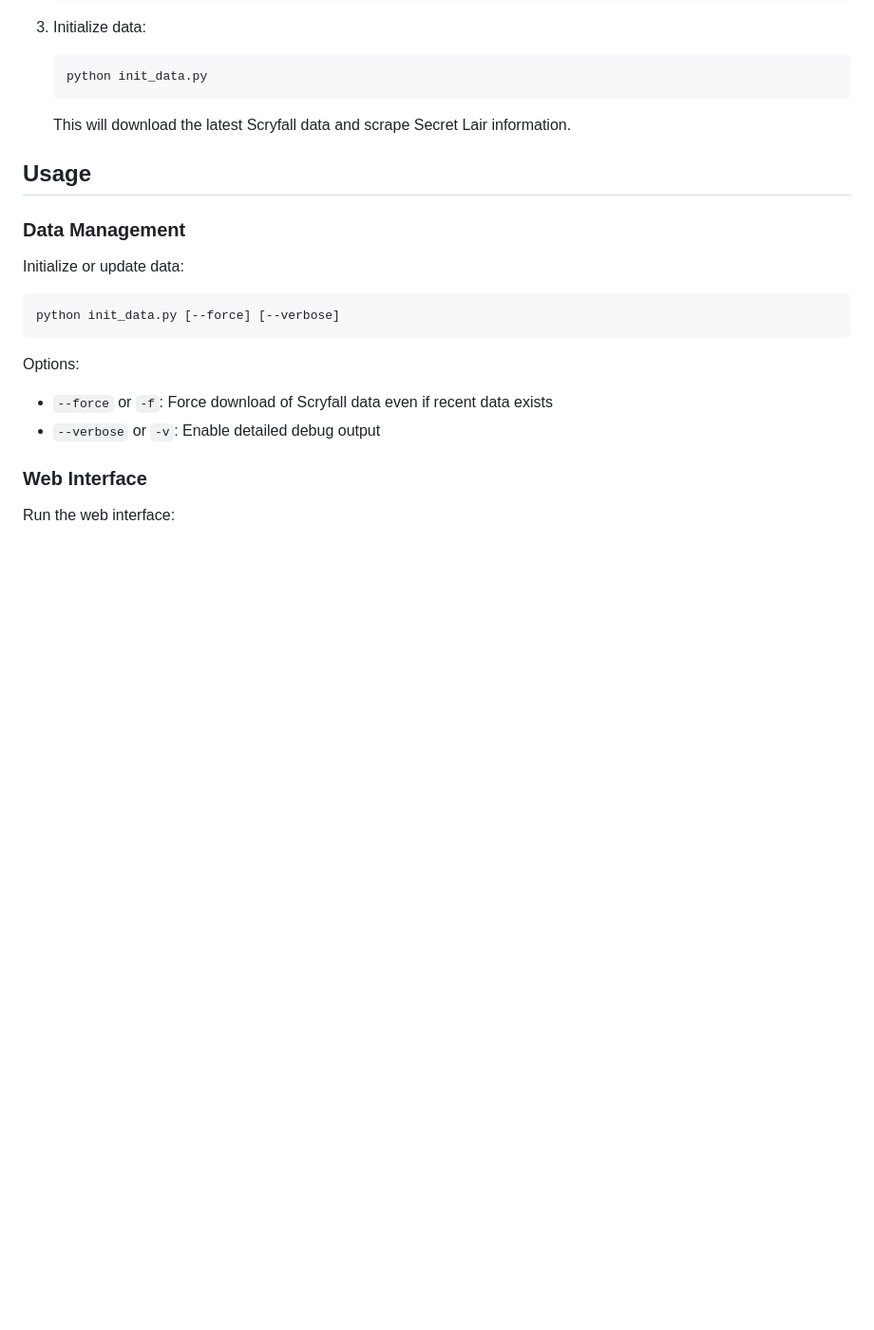
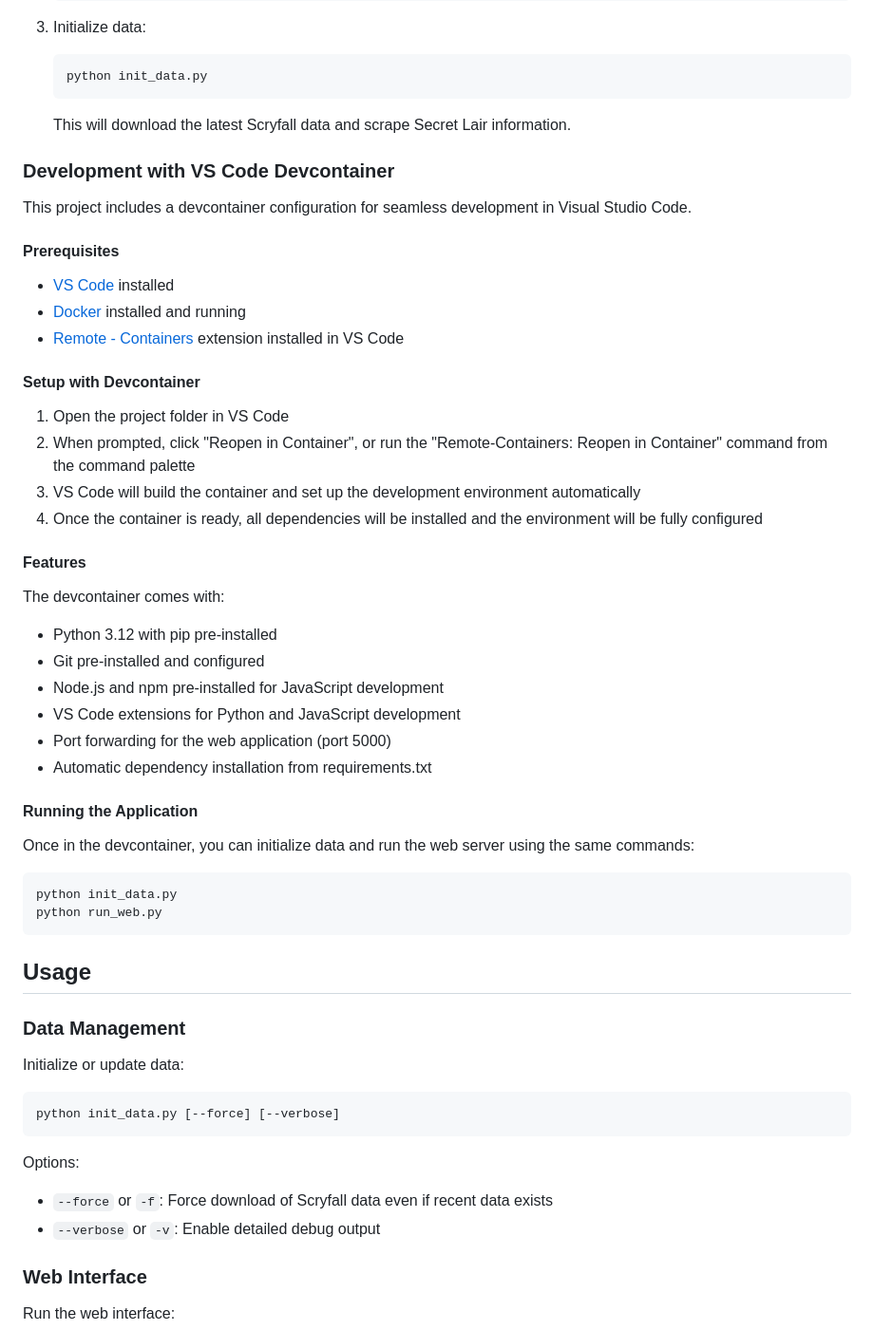
Before and after one commit to aguywithcode/secret-lair-inventory-manager, a Markdown page: README.md, the part around the change. Shown: that part at 95% size. Drawn GitHub-style; blank space fills up the shorter version.

Commit message:
Added usage of devcontainer to the readme

````diff
--- a/README.md
+++ b/README.md
@@ -53,6 +53,37 @@ The **MTG Inventory Manager** helps collectors track their Magic: The Gathering
    python init_data.py
    ```
    This will download the latest Scryfall data and scrape Secret Lair information.
+
+### Development with VS Code Devcontainer
+
+This project includes a devcontainer configuration for seamless development in Visual Studio Code.
+
+#### Prerequisites
+- [VS Code](https://code.visualstudio.com/) installed
+- [Docker](https://www.docker.com/products/docker-desktop) installed and running
+- [Remote - Containers](https://marketplace.visualstudio.com/items?itemName=ms-vscode-remote.remote-containers) extension installed in VS Code
+
+#### Setup with Devcontainer
+1. Open the project folder in VS Code
+2. When prompted, click "Reopen in Container", or run the "Remote-Containers: Reopen in Container" command from the command palette
+3. VS Code will build the container and set up the development environment automatically
+4. Once the container is ready, all dependencies will be installed and the environment will be fully configured
+
+#### Features
+The devcontainer comes with:
+- Python 3.12 with pip pre-installed
+- Git pre-installed and configured
+- Node.js and npm pre-installed for JavaScript development
+- VS Code extensions for Python and JavaScript development
+- Port forwarding for the web application (port 5000)
+- Automatic dependency installation from requirements.txt
+
+#### Running the Application
+Once in the devcontainer, you can initialize data and run the web server using the same commands:
+```bash
+python init_data.py
+python run_web.py
+```
 
 ## Usage
 
````
